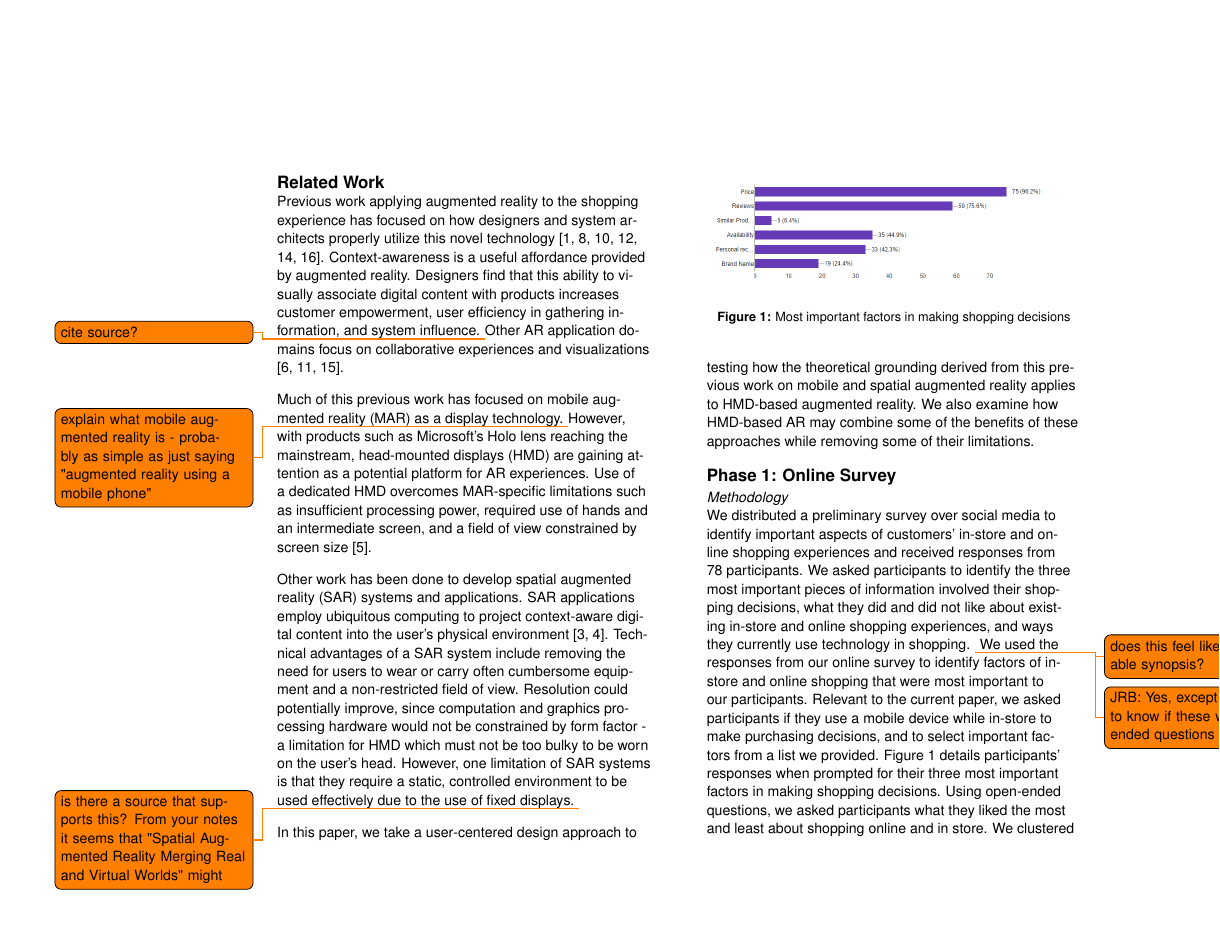
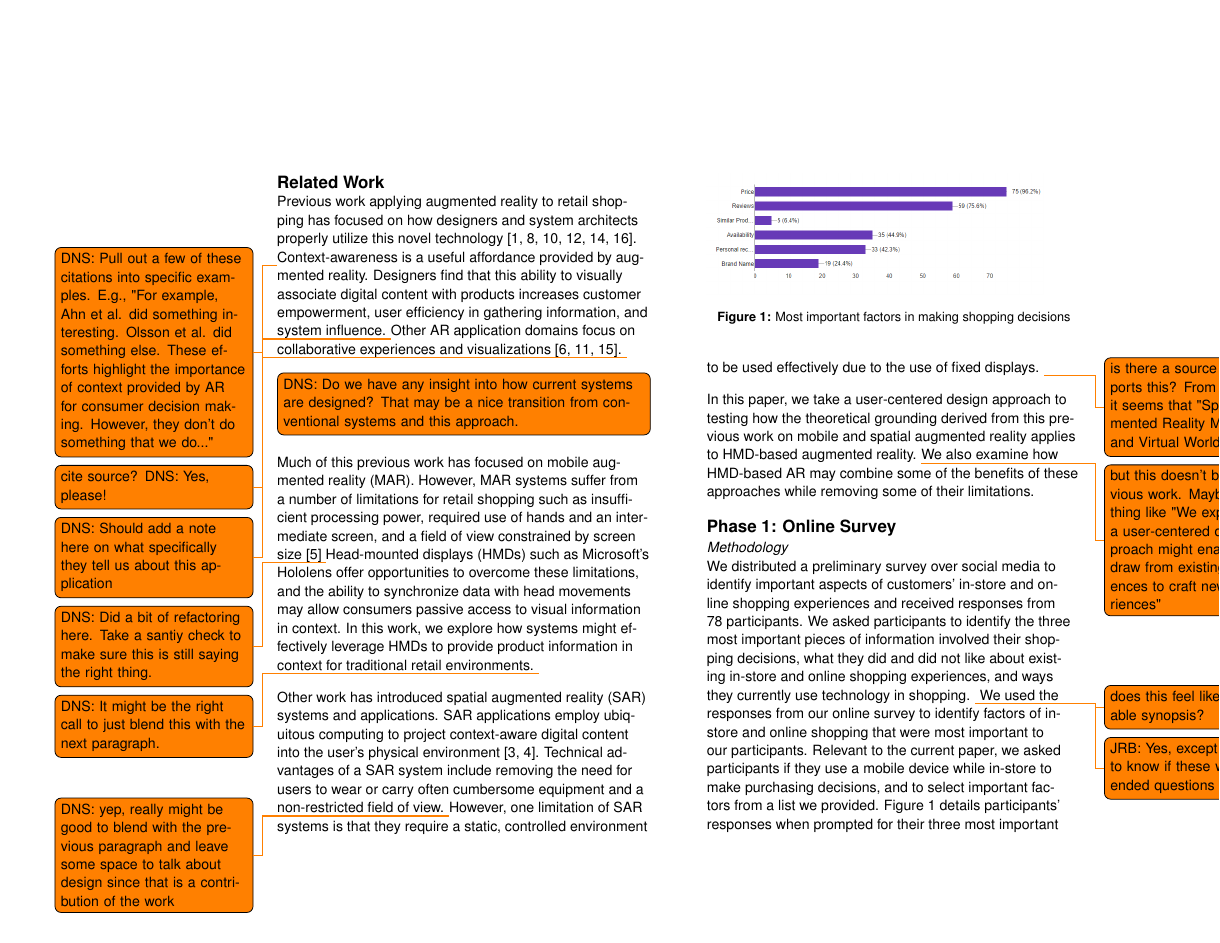
Before and after one commit to CU-VisuaLab/StoAR-LateBreakingWork, a LaTeX document (extended-abstract.tex, which reads related.tex): page 3 of 9. Compiled offline with pdfLaTeX.

Commit message:
notes and small revisions for the related work

```diff
--- a/related.tex
+++ b/related.tex
@@ -1,9 +1,13 @@
 \section{Related Work}
 
-Previous work applying augmented reality to the shopping experience has focused on how designers and system architects properly utilize this novel technology \cite{ahn2015supporting,kourouthanassis2007enhancing,olsson2013expected,spreer2012improving,stoyanova2015comparison,zhu2004personalized}.  Context-awareness is a useful affordance provided by augmented reality.  Designers find that this ability to visually associate digital content with products increases customer empowerment, user efficiency in gathering information, and system influence. \todo{cite source?} Other AR application domains focus on collaborative experiences and visualizations \cite{esser2016head,santos2016augmented,truong2013today}.
+Previous work applying augmented reality to retail shopping has focused on how designers and system architects properly utilize this novel technology \cite{ahn2015supporting,kourouthanassis2007enhancing,olsson2013expected,spreer2012improving,stoyanova2015comparison,zhu2004personalized}.  \todo{DNS: Pull out a few of these citations into specific examples. E.g., "For example, Ahn et al. did something interesting. Olsson et al. did something else. These efforts highlight the importance of context provided by AR for consumer decision making. However, they don't do something that we do..."} Context-awareness is a useful affordance provided by augmented reality.  Designers find that this ability to visually associate digital content with products increases customer empowerment, user efficiency in gathering information, and system influence. \todo{cite source? DNS: Yes, please!} Other AR application domains focus on collaborative experiences and visualizations \cite{esser2016head,santos2016augmented,truong2013today}. \todo{DNS: Should add a note here on what specifically they tell us about this application}
 
-Much of this previous work has focused on mobile augmented reality (MAR) as a display technology. \todo{explain what mobile augmented reality is - probably as simple as just saying "augmented reality using a mobile phone"}  However, with products such as Microsoft's Holo lens reaching the mainstream, head-mounted displays (HMD) are gaining attention as a potential platform for AR experiences.  Use of a dedicated HMD overcomes MAR-specific limitations such as insufficient processing power, required use of hands and an intermediate screen, and a field of view constrained by screen size \cite{bimber2005spatial}.
+\todo[inline]{DNS: Do we have any insight into how current systems are designed? That may be a nice transition from conventional systems and this approach.}
 
-Other work has been done to develop spatial augmented reality (SAR) systems and applications.  SAR applications employ ubiquitous computing to project context-aware digital content into the user's physical environment \cite{benko2015fovear,benko2014dyadic}.  Technical advantages of a SAR system include removing the need for users to wear or carry often cumbersome equipment and a non-restricted field of view.  Resolution could potentially improve, since computation and graphics processing hardware would not be constrained by form factor - a limitation for HMD which must not be too bulky to be worn on the user's head.  However, one limitation of SAR systems is that they require a static, controlled environment to be used effectively due to the use of fixed displays. \todo{is there a source that supports this? From your notes it seems that "Spatial Augmented Reality Merging Real and Virtual Worlds" might}
+Much of this previous work has focused on mobile augmented reality (MAR). However, MAR systems suffer from a number of limitations for retail shopping such as insufficient processing power, required use of hands and an intermediate screen, and a field of view constrained by screen size \cite{bimber2005spatial} \todo{DNS: Did a bit of refactoring here. Take a santiy check to make sure this is still saying the right thing.}  Head-mounted displays (HMDs) such as Microsoft's Hololens offer opportunities to overcome these limitations, and the ability to synchronize data with head movements may allow consumers passive access to visual information in context. In this work, we explore how systems might effectively leverage HMDs to provide product information in context for traditional retail environments. \todo{DNS: It might be the right call to just blend this with the next paragraph. }
+%reaching the mainstream, head-mounted displays (HMD) are gaining attention as a potential platform for AR experiences.  U
 
-In this paper, we take a user-centered design approach to testing how the theoretical grounding derived from this previous work on mobile and spatial augmented reality applies to HMD-based augmented reality. We also examine how HMD-based AR may combine some of the benefits of these approaches while removing some of their limitations.
+Other work has introduced spatial augmented reality (SAR) systems and applications.  SAR applications employ ubiquitous computing to project context-aware digital content into the user's physical environment \cite{benko2015fovear,benko2014dyadic}.  Technical advantages of a SAR system include removing the need for users to wear or carry often cumbersome equipment and a non-restricted field of view.  \todo{DNS: yep, really might be good to blend with the previous paragraph and leave some space to talk about design since that is a contribution of the work} %Resolution could potentially improve, since computation and graphics processing hardware would not be constrained by form factor - a limitation for HMD which must not be too bulky to be worn on the user's head.
+However, one limitation of SAR systems is that they require a static, controlled environment to be used effectively due to the use of fixed displays. \todo{is there a source that supports this? From your notes it seems that "Spatial Augmented Reality Merging Real and Virtual Worlds" might}
+
+In this paper, we take a user-centered design approach to testing how the theoretical grounding derived from this previous work on mobile and spatial augmented reality applies to HMD-based augmented reality. \todo{but this doesn't build on previous work. Maybe something like "We explore how a user-centered design approach might enable us to draw from existing experiences to craft new AR experiences"} We also examine how HMD-based AR may combine some of the benefits of these approaches while removing some of their limitations.
```
